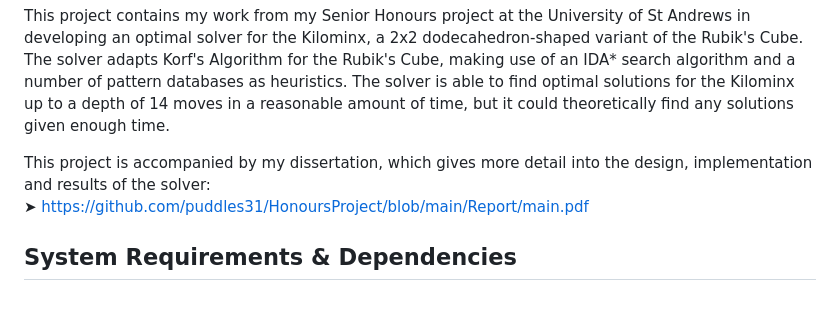
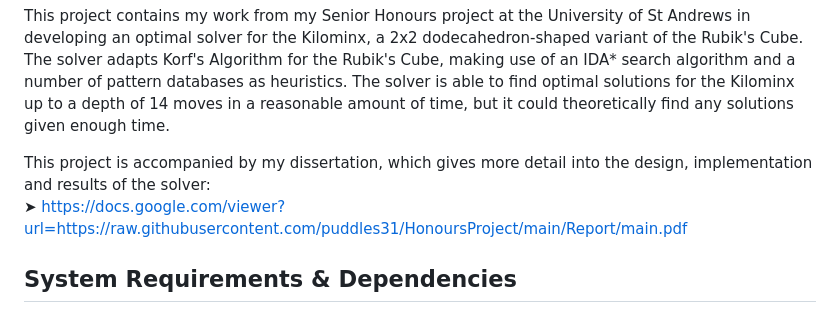
Before and after one commit to puddles31/HonoursProject, a Markdown page: README.md, the part around one of its changes. GitHub-like rendering.

Commit message:
Updated link to dissertation in README

```diff
--- a/README.md
+++ b/README.md
@@ -4,5 +4,5 @@
 This project contains my work from my Senior Honours project at the University of St Andrews in developing an optimal solver for the Kilominx, a 2x2 dodecahedron-shaped variant of the Rubik's Cube. The solver adapts Korf's Algorithm for the Rubik's Cube, making use of an IDA* search algorithm and a number of pattern databases as heuristics. The solver is able to find optimal solutions for the Kilominx up to a depth of 14 moves in a reasonable amount of time, but it could theoretically find any solutions given enough time.
 
 This project is accompanied by my dissertation, which gives more detail into the design, implementation and results of the solver:\
-➤ https://github.com/puddles31/HonoursProject/blob/main/Report/main.pdf
+➤ https://docs.google.com/viewer?url=https://raw.githubusercontent.com/puddles31/HonoursProject/main/Report/main.pdf
 
```
Also changed, not shown: other parts of README.md (+0 -1 lines).
